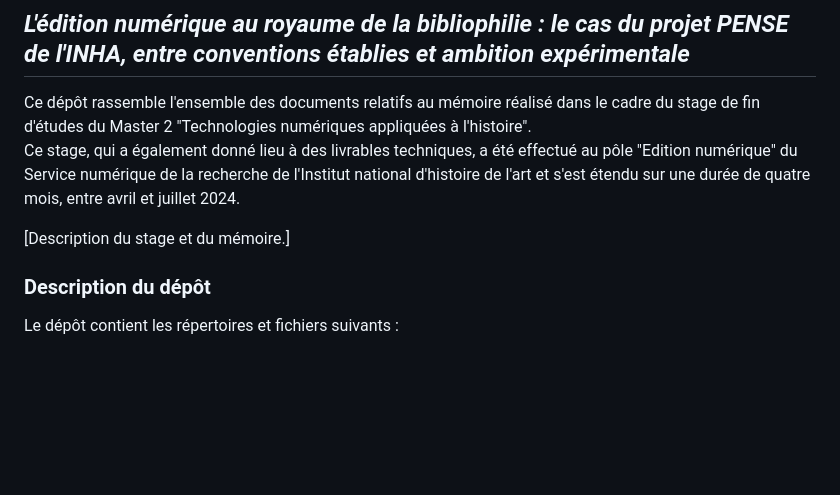
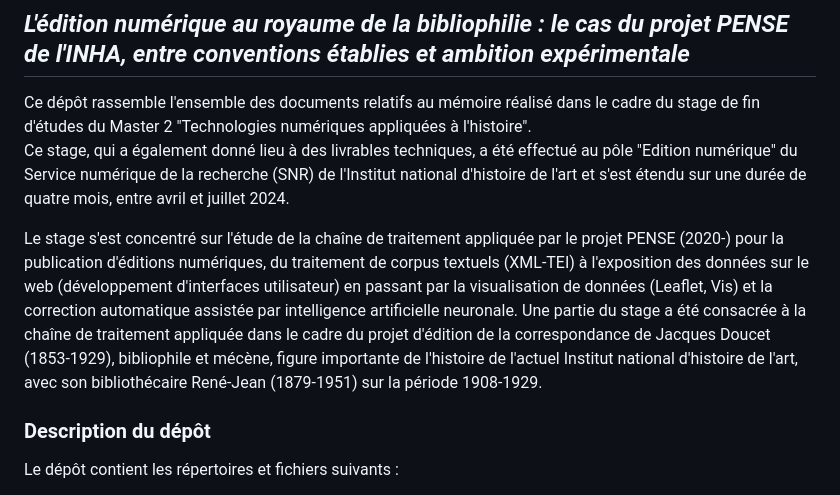
Before and after one commit to pauline-charrier/M2-TNAH_Memoire, a Markdown page: README.md, the part around the change. Rendered like a GitHub page; blank space fills up the shorter version.

```diff
--- a/README.md
+++ b/README.md
@@ -3,9 +3,10 @@
 ## *L'édition numérique au royaume de la bibliophilie : le cas du projet PENSE de l'INHA, entre conventions établies et ambition expérimentale*
 
 Ce dépôt rassemble l'ensemble des documents relatifs au mémoire réalisé dans le cadre du stage de fin d'études du Master 2 "Technologies numériques appliquées à l'histoire".
-Ce stage, qui a également donné lieu à des livrables techniques, a été effectué au pôle "Edition numérique" du Service numérique de la recherche de l'Institut national d'histoire de l'art et s'est étendu sur une durée de quatre mois, entre avril et juillet 2024.
+Ce stage, qui a également donné lieu à des livrables techniques, a été effectué au pôle "Edition numérique" du Service numérique de la recherche (SNR) de l'Institut national d'histoire de l'art et s'est étendu sur une durée de quatre mois, entre avril et juillet 2024.
 
-[Description du stage et du mémoire.]
+Le stage s'est concentré sur l'étude de la chaîne de traitement appliquée par le projet PENSE (2020-) pour la publication d'éditions numériques, du traitement de corpus textuels (XML-TEI) à l'exposition des données sur le web (développement d'interfaces utilisateur) en passant par la visualisation de données (Leaflet, Vis) et la correction automatique assistée par intelligence artificielle neuronale.
+Une partie du stage a été consacrée à la chaîne de traitement appliquée dans le cadre du projet d'édition de la correspondance de Jacques Doucet (1853-1929), bibliophile et mécène, figure importante de l'histoire de l'actuel Institut national d'histoire de l'art, avec son bibliothécaire René-Jean (1879-1951) sur la période 1908-1929.
 
 ### Description du dépôt
 
```
